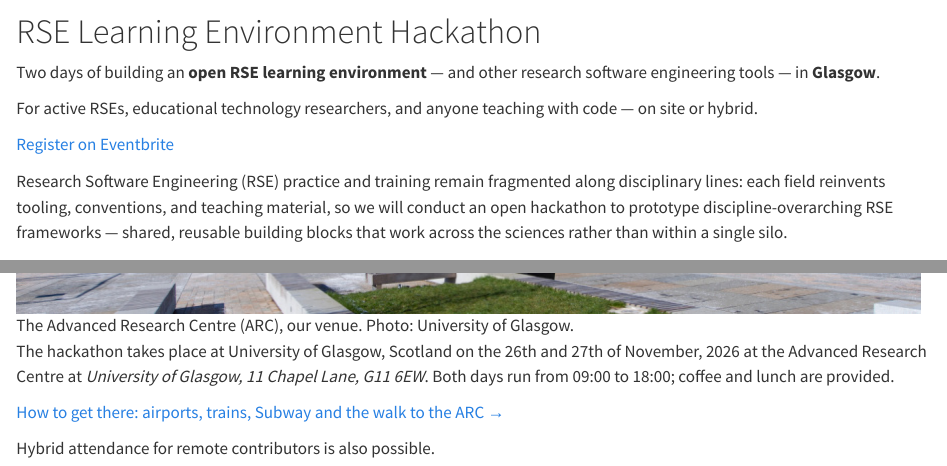
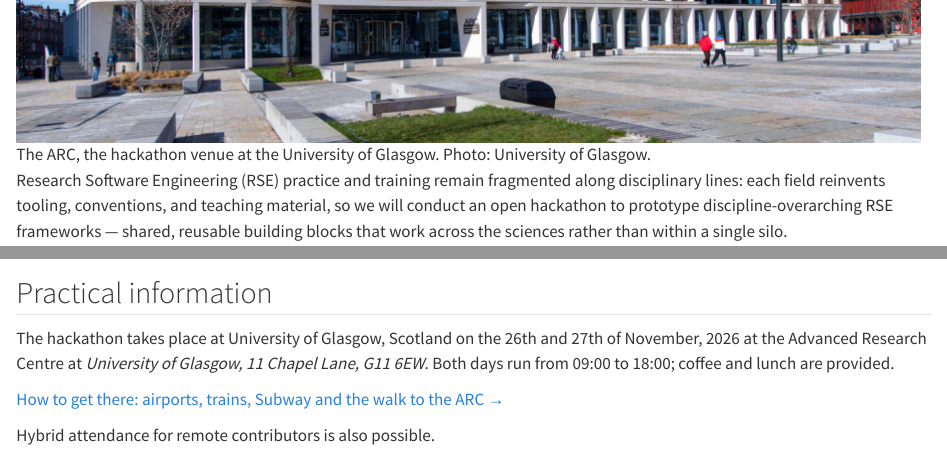
Before and after one commit to personalhel/RSE-hackathon, a Quarto document (index.qmd): the page in a window 1100 px wide, from 30 px down before the commit and from 470 px down after it, and a second part further down, joined at a grey line. Rendered offline with R 4.5, knitr and Pandoc in place of Quarto, with nearby package versions.

Commit message:
Move the ARC venue photo to the top of the overview, as on Getting there

```diff
--- a/index.qmd
+++ b/index.qmd
@@ -17,6 +17,9 @@ For active RSEs, educational technology researchers, and anyone teaching with co
 :::
 
 ::: {.hero-body}
+
+![The ARC, the hackathon venue at the University of Glasgow. Photo: University of Glasgow.](venue/arc-exterior.jpg){.venue-photo fig-alt="The ARC, a curved glass-and-white building, against a clear blue sky"}
+
 Research Software Engineering (RSE) practice and training remain fragmented along disciplinary lines:
 each field reinvents tooling, conventions, and teaching material, so we will conduct an open hackathon to prototype discipline-overarching RSE frameworks
 — shared, reusable building blocks that work across the sciences rather than within a single silo.
@@ -108,8 +111,6 @@ Other ideas for projects and prototyping are of course more than welcome!
 
 ## Practical information
 
-![The Advanced Research Centre (ARC), our venue. Photo: University of Glasgow.](venue/arc-exterior.jpg){.venue-photo fig-alt="The ARC, a curved glass-and-white building, against a clear blue sky"}
-
 The hackathon takes place at [University of Glasgow, Scotland]{.highlight} on the 26th and 27th of November, 2026 at the [Advanced Research Centre]{.highlight}
 at _University of Glasgow, 11 Chapel Lane, G11 6EW_. Both days run from 09:00 to 18:00; coffee and lunch are provided.
 
```
